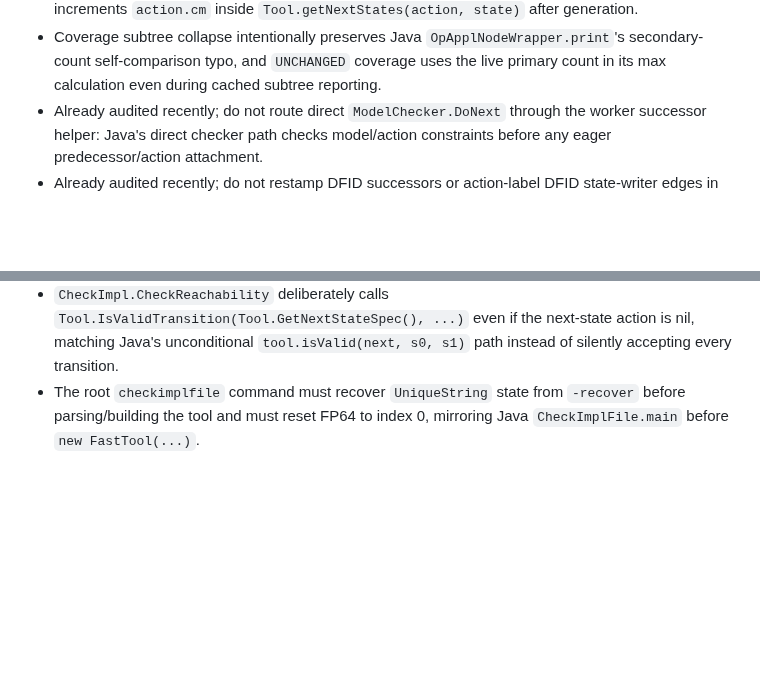
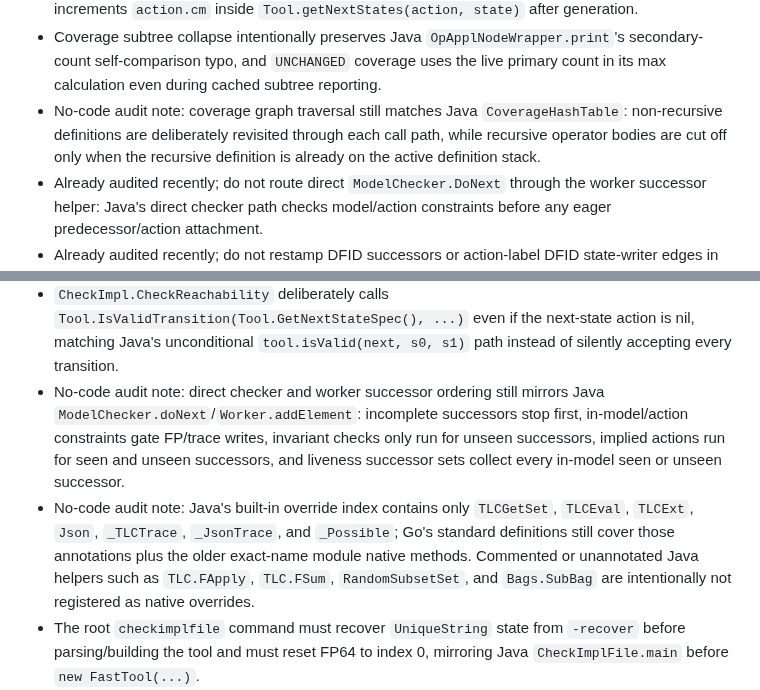
Before and after one commit to glycerine/tlago, a Markdown page: tlc/PORT_PROGRESS.md, 2 parts joined by grey strips. Drawn GitHub-style; blank space fills up the shorter version.

Commit message:
Record TLC audit checkpoints
Document coverage traversal, successor ordering, and standard override parity checks.

```diff
--- a/tlc/PORT_PROGRESS.md
+++ b/tlc/PORT_PROGRESS.md
@@ -228,6 +228,7 @@
 - Already audited recently; do not unbind failed `ENABLED` enumeration assignments between candidates: Java mutates the candidate successor state in place while enumerating `x' \in S`/`x' \subseteq S`.
 - Already audited recently; do not count vector-path action coverage in individual checker callers: Java increments `action.cm` inside `Tool.getNextStates(action, state)` after generation.
 - Coverage subtree collapse intentionally preserves Java `OpApplNodeWrapper.print`'s secondary-count self-comparison typo, and `UNCHANGED` coverage uses the live primary count in its max calculation even during cached subtree reporting.
+- No-code audit note: coverage graph traversal still matches Java `CoverageHashTable`: non-recursive definitions are deliberately revisited through each call path, while recursive operator bodies are cut off only when the recursive definition is already on the active definition stack.
 - Already audited recently; do not route direct `ModelChecker.DoNext` through the worker successor helper: Java's direct checker path checks model/action constraints before any eager predecessor/action attachment.
 - Already audited recently; do not restamp DFID successors or action-label DFID state-writer edges in the depth loop: Java consumes the `StateVec` successor as returned by `Tool.getNextStates`, writes `allStateWriter.writeState(curState, succState, status)` without an action, and writes a stuttering self-edge before adding leaf states to liveness.
 - Already audited recently; do not make `TLCStateMut.Copy` preserve predecessor/action in ordinary MC/DFID mode. Java ordinary `TLCStateMut.copy/deepCopy` drops predecessor/action, while simulation/debug/executor uses `TLCStateMutExt` and preserves that metadata; Go mirrors this with the `ToolMode`-driven state metadata switch in `SetTLCStateTool`.
@@ -278,6 +279,8 @@
 - `RecordValue.compareTo`/`equals` must use Java's `Value.toRcd()` conversion path; in particular, the empty tuple converts to the empty record, while non-empty tuples do not convert to records.
 - `CheckImpl.MakeStateSpace` must derive the root depth from `trace.getLevel(state.uid)` exactly like Java; do not fall back to the mutable state's cached level or an object-identity trace lookup for partial state-space extension.
 - `CheckImpl.CheckReachability` deliberately calls `Tool.IsValidTransition(Tool.GetNextStateSpec(), ...)` even if the next-state action is nil, matching Java's unconditional `tool.isValid(next, s0, s1)` path instead of silently accepting every transition.
+- No-code audit note: direct checker and worker successor ordering still mirrors Java `ModelChecker.doNext`/`Worker.addElement`: incomplete successors stop first, in-model/action constraints gate FP/trace writes, invariant checks only run for unseen successors, implied actions run for seen and unseen successors, and liveness successor sets collect every in-model seen or unseen successor.
+- No-code audit note: Java's built-in override index contains only `TLCGetSet`, `TLCEval`, `TLCExt`, `Json`, `_TLCTrace`, `_JsonTrace`, and `_Possible`; Go's standard definitions still cover those annotations plus the older exact-name module native methods. Commented or unannotated Java helpers such as `TLC.FApply`, `TLC.FSum`, `RandomSubsetSet`, and `Bags.SubBag` are intentionally not registered as native overrides.
 - The root `checkimplfile` command must recover `UniqueString` state from `-recover` before parsing/building the tool and must reset FP64 to index 0, mirroring Java `CheckImplFile.main` before `new FastTool(...)`.
 - Ordinary `TLCStateMut.SetPredecessor`/`SetAction` must behave like Java's non-extended `TLCStateMut`: predecessor/action metadata is only preserved when the active tool mode selects the extended state class. Trace and distributed helper paths may attach private metadata explicitly when they are reconstructing or transporting trace records.
 - Extended state metadata can also be forced with Java's `tlc2.tool.impl.Tool.TLCStateMutExt=true` property, matching `Tool.TLCSTATEMUTEXT_KEY`; `TLAGO_TLC_STATE_MUT_EXT=true` is the Go environment alias.
```
